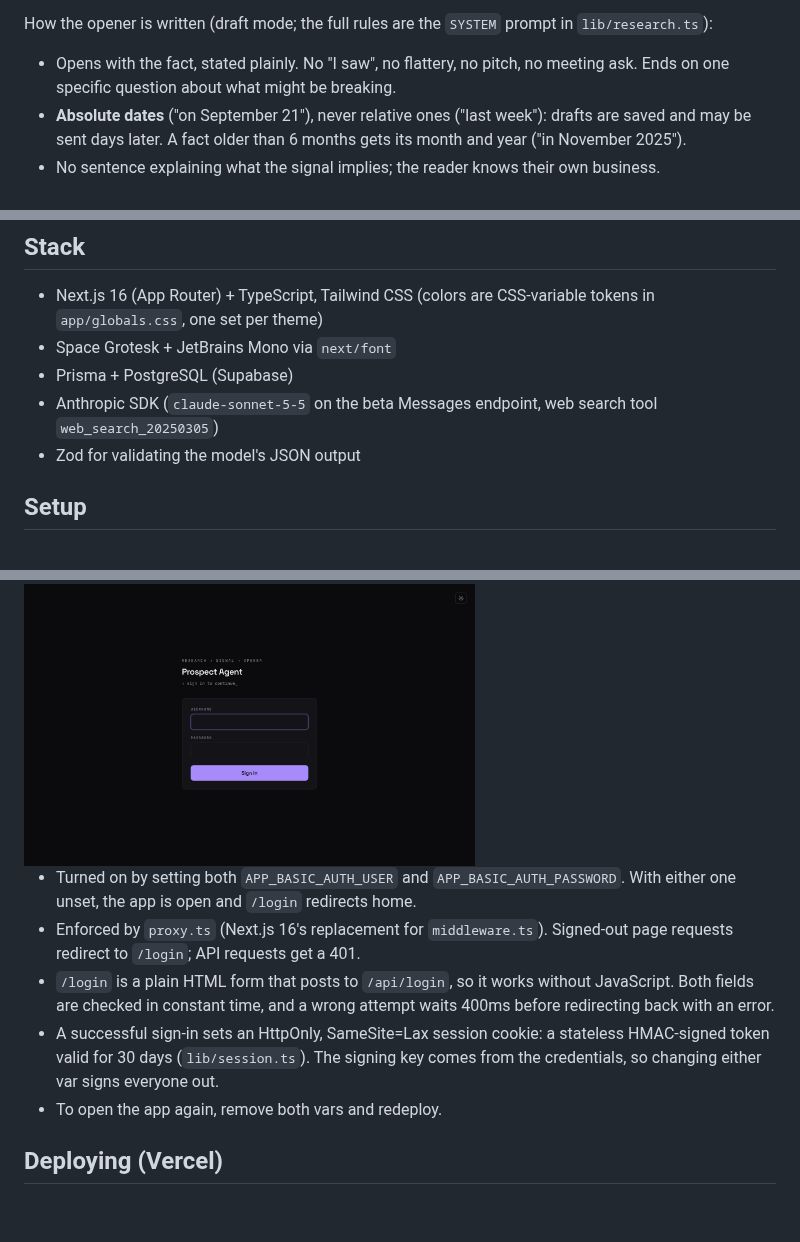
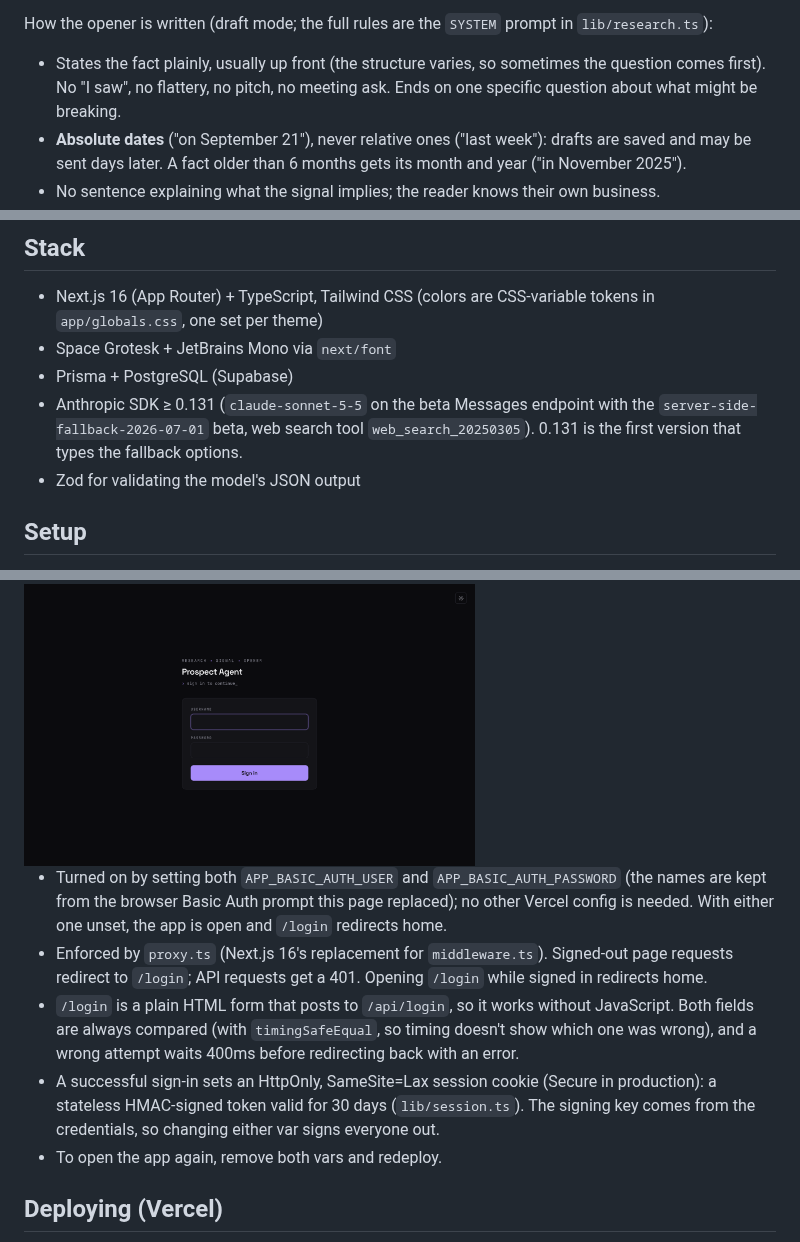
Before and after one commit to RedOctober7/prospect-agent, a Markdown page: README.md, 3 parts joined by grey strips. GitHub-like rendering; blank space fills up the shorter version.

```diff
--- a/README.md
+++ b/README.md
@@ -82,7 +90,8 @@ How the agent picks the signal (both modes):
 How the opener is written (draft mode; the full rules are the `SYSTEM`
 prompt in `lib/research.ts`):
 
-- Opens with the fact, stated plainly. No "I saw", no flattery, no pitch,
+- States the fact plainly, usually up front (the structure varies, so
+  sometimes the question comes first). No "I saw", no flattery, no pitch,
   no meeting ask. Ends on one specific question about what might be
   breaking.
 - **Absolute dates** ("on September 21"), never relative ones ("last
@@ -114,8 +123,10 @@ prompt in `lib/research.ts`):
   CSS-variable tokens in `app/globals.css`, one set per theme)
 - Space Grotesk + JetBrains Mono via `next/font`
 - Prisma + PostgreSQL (Supabase)
-- Anthropic SDK (`claude-sonnet-5-5` on the beta Messages endpoint, web
-  search tool `web_search_20250305`)
+- Anthropic SDK ≥ 0.131 (`claude-sonnet-5-5` on the beta Messages
+  endpoint with the `server-side-fallback-2026-07-01` beta, web search
+  tool `web_search_20250305`). 0.131 is the first version that types the
+  fallback options.
 - Zod for validating the model's JSON output
 
 ## Setup
@@ -200,17 +214,20 @@ tests would need a test database wired into CI.
 <img src="docs/screenshots/login-dark.png" alt="Sign-in page" width="60%" />
 
 - Turned on by setting both `APP_BASIC_AUTH_USER` and
-  `APP_BASIC_AUTH_PASSWORD`. With either one unset, the app is open and
-  `/login` redirects home.
+  `APP_BASIC_AUTH_PASSWORD` (the names are kept from the browser Basic
+  Auth prompt this page replaced); no other Vercel config is needed. With
+  either one unset, the app is open and `/login` redirects home.
 - Enforced by `proxy.ts` (Next.js 16's replacement for `middleware.ts`).
   Signed-out page requests redirect to `/login`; API requests get a 401.
+  Opening `/login` while signed in redirects home.
 - `/login` is a plain HTML form that posts to `/api/login`, so it works
-  without JavaScript. Both fields are checked in constant time, and a
+  without JavaScript. Both fields are always compared (with
+  `timingSafeEqual`, so timing doesn't show which one was wrong), and a
   wrong attempt waits 400ms before redirecting back with an error.
-- A successful sign-in sets an HttpOnly, SameSite=Lax session cookie: a
-  stateless HMAC-signed token valid for 30 days (`lib/session.ts`). The
-  signing key comes from the credentials, so changing either var signs
-  everyone out.
+- A successful sign-in sets an HttpOnly, SameSite=Lax session cookie
+  (Secure in production): a stateless HMAC-signed token valid for 30 days
+  (`lib/session.ts`). The signing key comes from the credentials, so
+  changing either var signs everyone out.
 - To open the app again, remove both vars and redeploy.
 
 ## Deploying (Vercel)
```
Also changed, not shown: other parts of README.md (+55 -35 lines), docs/screenshots/drafts-dark.png, docs/screenshots/drafts-light.png, docs/screenshots/signals-dark.png, 2 other files.
